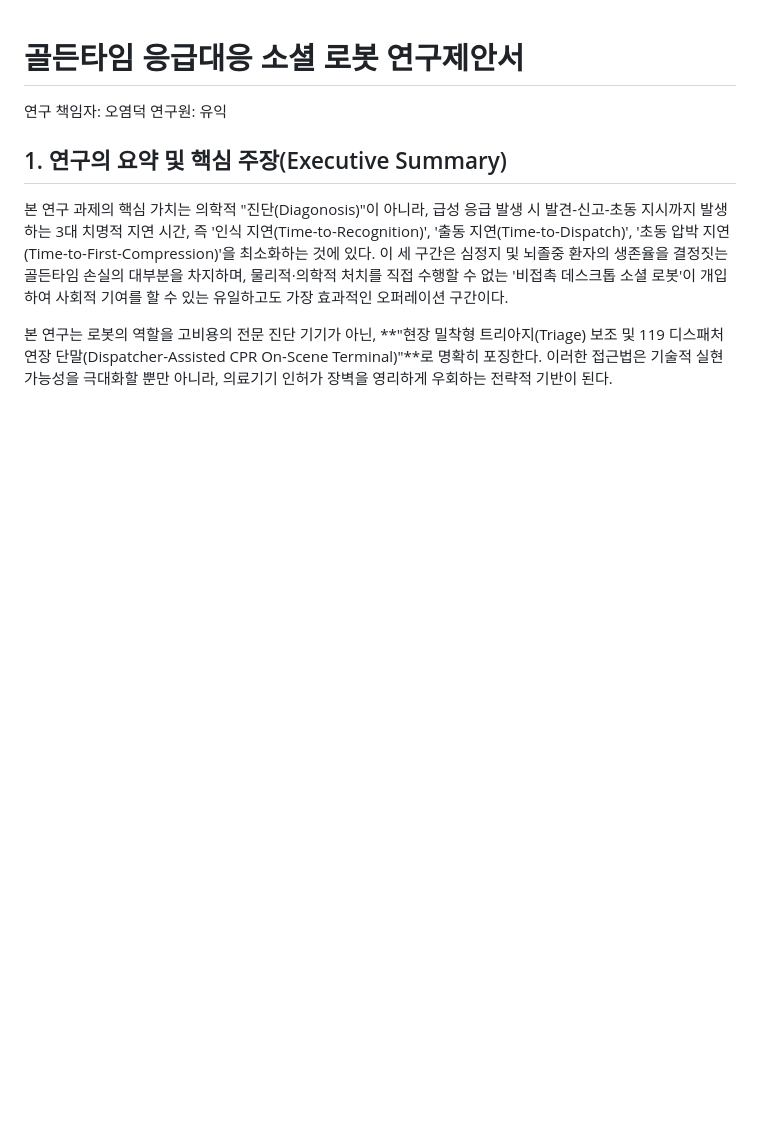
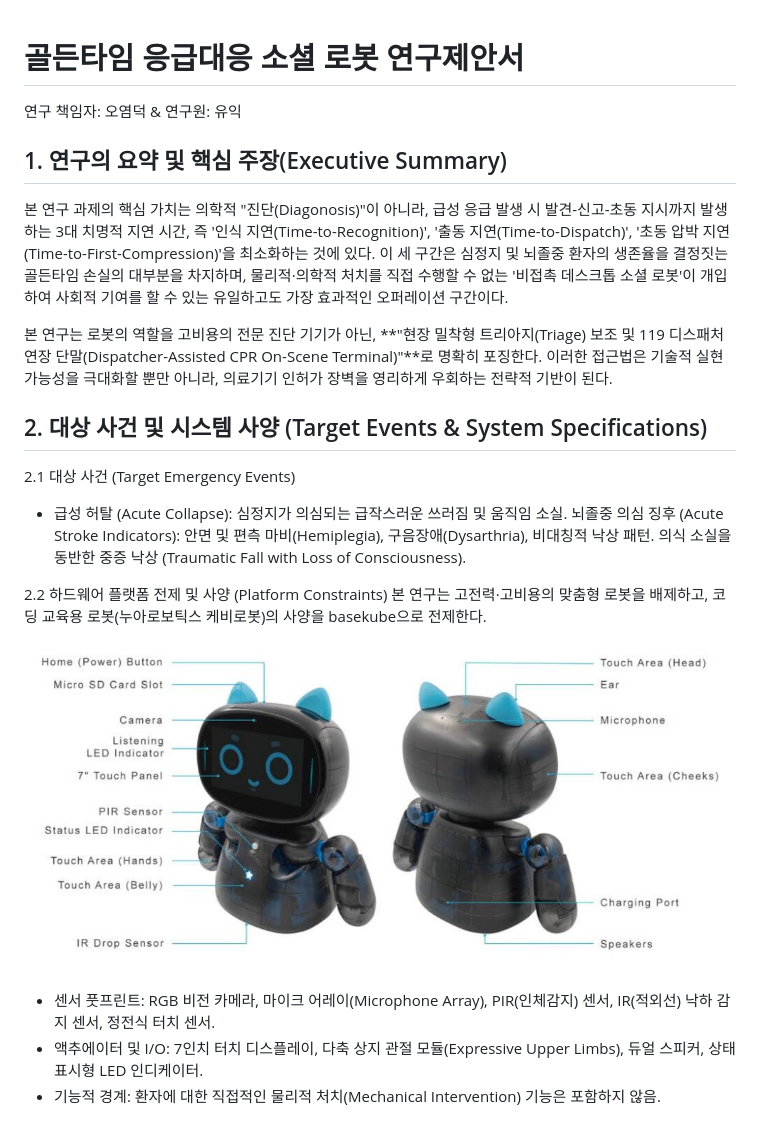
Before and after one commit to yuik371/robot-proj, a Markdown page: Emergency_CDSS/Research Proposal.md, the part around the change. Drawn GitHub-style; pictures changed too: Emergency_CDSS/image-1.png (added); blank space fills up the shorter version.

Commit message:
대상 사건 및 시스템 사양 작성

```diff
--- a/Emergency_CDSS/Research Proposal.md
+++ b/Emergency_CDSS/Research Proposal.md
@@ -1,7 +1,18 @@
 # 골든타임 응급대응 소셜 로봇 연구제안서
-연구 책임자: 오염덕
-연구원: 유익
+연구 책임자: 오염덕 & 연구원: 유익
 ## 1. 연구의 요약 및 핵심 주장(Executive Summary)
 본 연구 과제의 핵심 가치는 의학적 "진단(Diagonosis)"이 아니라, 급성 응급 발생 시 발견-신고-초동 지시까지 발생하는 3대 치명적 지연 시간, 즉 '인식 지연(Time-to-Recognition)', '출동 지연(Time-to-Dispatch)', '초동 압박 지연(Time-to-First-Compression)'을 최소화하는 것에 있다. 이 세 구간은 심정지 및 뇌졸중 환자의 생존율을 결정짓는 골든타임 손실의 대부분을 차지하며, 물리적·의학적 처치를 직접 수행할 수 없는 '비접촉 데스크톱 소셜 로봇'이 개입하여 사회적 기여를 할 수 있는 유일하고도 가장 효과적인 오퍼레이션 구간이다.
 
 본 연구는 로봇의 역할을 고비용의 전문 진단 기기가 아닌, **"현장 밀착형 트리아지(Triage) 보조 및 119 디스패처 연장 단말(Dispatcher-Assisted CPR On-Scene Terminal)"**로 명확히 포징한다. 이러한 접근법은 기술적 실현 가능성을 극대화할 뿐만 아니라, 의료기기 인허가 장벽을 영리하게 우회하는 전략적 기반이 된다.
+## 2. 대상 사건 및 시스템 사양 (Target Events & System Specifications)
+2.1 대상 사건 (Target Emergency Events)
+- 급성 허탈 (Acute Collapse): 심정지가 의심되는 급작스러운 쓰러짐 및 움직임 소실.
+뇌졸중 의심 징후 (Acute Stroke Indicators): 안면 및 편측 마비(Hemiplegia), 구음장애(Dysarthria), 비대칭적 낙상 패턴.
+의식 소실을 동반한 중증 낙상 (Traumatic Fall with Loss of Consciousness).
+
+2.2 하드웨어 플랫폼 전제 및 사양 (Platform Constraints)
+본 연구는 고전력·고비용의 맞춤형 로봇을 배제하고, 코딩 교육용 로봇(누아로보틱스 케비로봇)의 사양을 basekube으로 전제한다.
+![alt text](image-1.png)
+- 센서 풋프린트: RGB 비전 카메라, 마이크 어레이(Microphone Array), PIR(인체감지) 센서, IR(적외선) 낙하 감지 센서, 정전식 터치 센서.
+- 액추에이터 및 I/O: 7인치 터치 디스플레이, 다축 상지 관절 모듈(Expressive Upper Limbs), 듀얼 스피커, 상태 표시형 LED 인디케이터.
+- 기능적 경계: 환자에 대한 직접적인 물리적 처치(Mechanical Intervention) 기능은 포함하지 않음.
```
